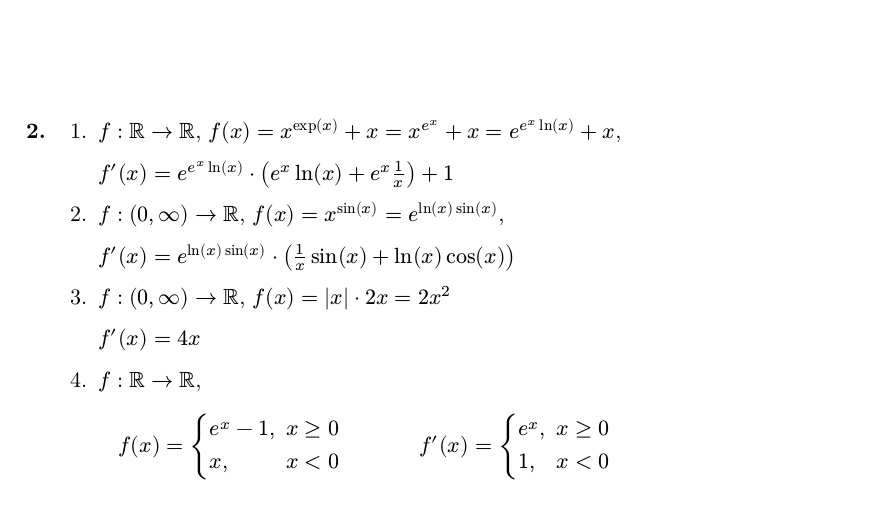
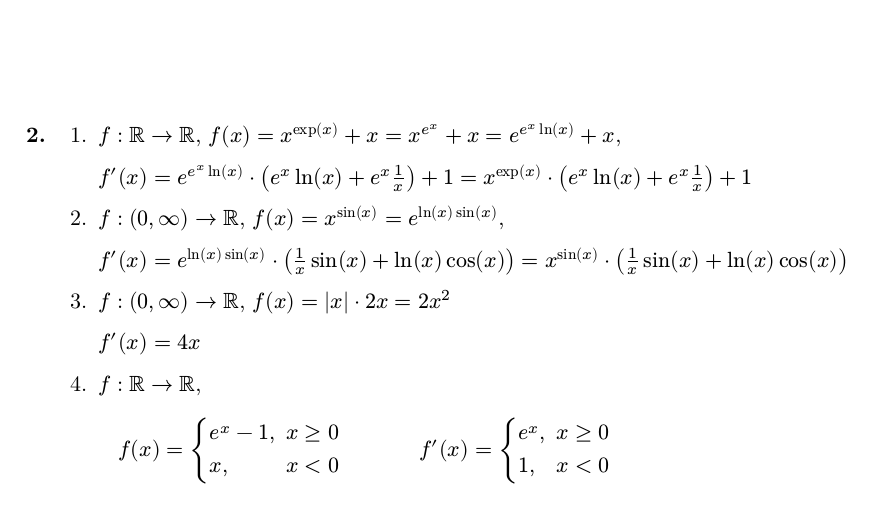
Before and after one commit to hiegz/hochschule-trier, a Typst document (AuN2526/main.typ, which reads AuN2526/2.typ): part of page 1 of 3, cut so that both start at the same text. Compiled offline with Typst 0.15.

Commit message:
AuN2526: Aufgabe 2 (*)

```diff
--- a/AuN2526/2.typ
+++ b/AuN2526/2.typ
@@ -2,11 +2,11 @@
 
 + $f: RR -> RR$, $f(x) = x^exp(x) + x = x^e^x + x = e^(e^x ln(x)) + x$,
 
-  $f'(x) = e^(e^x ln(x)) dot (e^x ln(x) + e^x 1/x) + 1$
+  $f'(x) = e^(e^x ln(x)) dot (e^x ln(x) + e^x 1/x) + 1 = x^exp(x) dot (e^x ln(x) + e^x 1/x) + 1$
 
 + $f : (0, infinity) -> RR$, $f(x) = x^(sin(x)) = e^(ln(x)sin(x))$,
 
-  $f'(x) = e^(ln(x)sin(x)) dot (1/x sin(x) + ln(x)cos(x))$
+  $f'(x) = e^(ln(x)sin(x)) dot (1/x sin(x) + ln(x)cos(x)) = x^sin(x) dot (1/x sin(x) + ln(x)cos(x))$
 
 + $f : (0, infinity) -> RR$, $f(x) = |x| dot 2x = 2x^2$
 
```
